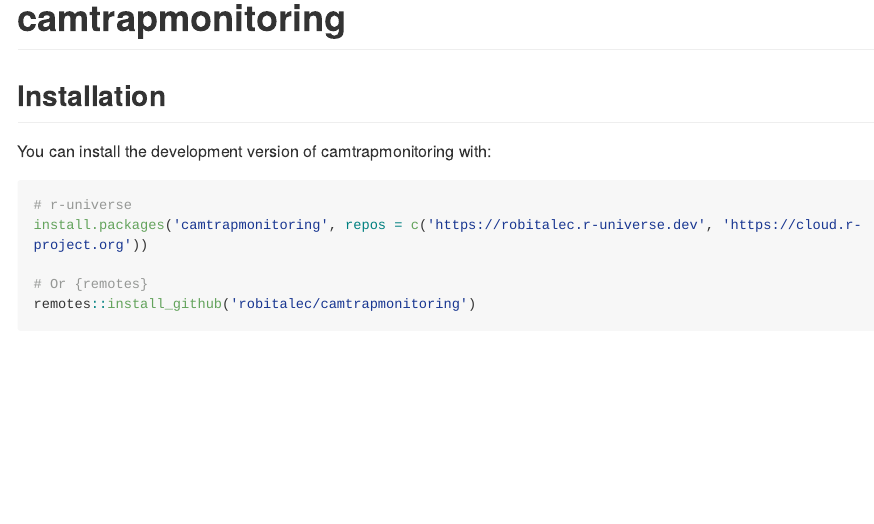
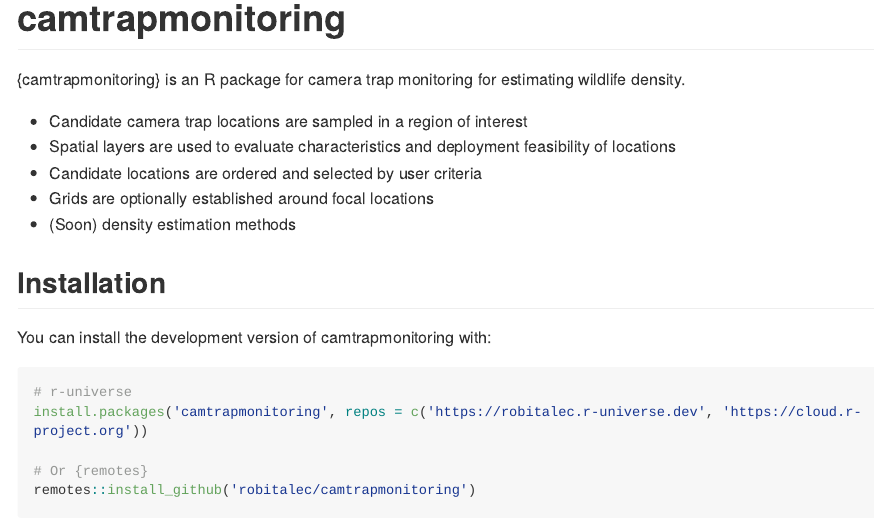
Before and after one commit to robitalec/camtrapmonitoring, an R Markdown document (README.Rmd): the page in a window 1100 px wide, from its top. Rendered offline with R 4.5, knitr and Pandoc, with nearby package versions; long lines of code are wrapped; badge pictures from the web are left out.

Commit message:
brief description

```diff
--- a/README.Rmd
+++ b/README.Rmd
@@ -19,6 +19,17 @@ knitr::opts_chunk$set(
 [![Project Status: Active – The project has reached a stable, usable state and is being actively developed.](https://www.repostatus.org/badges/latest/active.svg)](https://www.repostatus.org/#active)
 [![camtrapmonitoring status badge](https://robitalec.r-universe.dev/badges/camtrapmonitoring)](https://robitalec.r-universe.dev/camtrapmonitoring)
 [![CRAN](https://www.r-pkg.org/badges/version/camtrapmonitoring)](https://cran.r-project.org/package=camtrapmonitoring)
+
+
+{camtrapmonitoring} is an R package for camera trap monitoring for estimating
+wildlife density.
+
+- Candidate camera trap locations are sampled in a region of interest
+- Spatial layers are used to evaluate characteristics and deployment
+feasibility of locations
+- Candidate locations are ordered and selected by user criteria
+- Grids are optionally established around focal locations
+- (Soon) density estimation methods
 
 ## Installation
 
```
